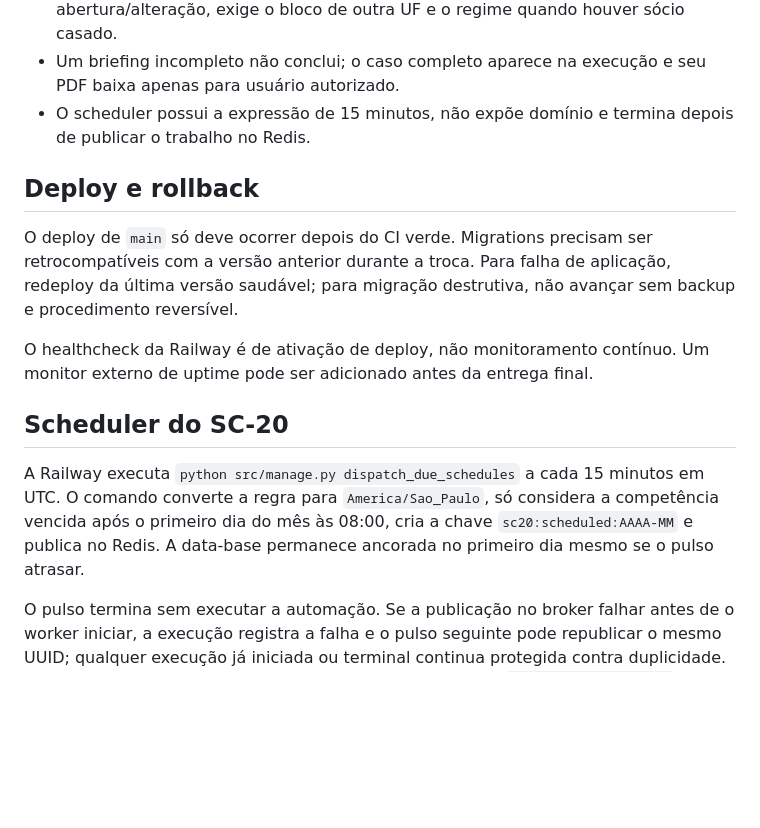
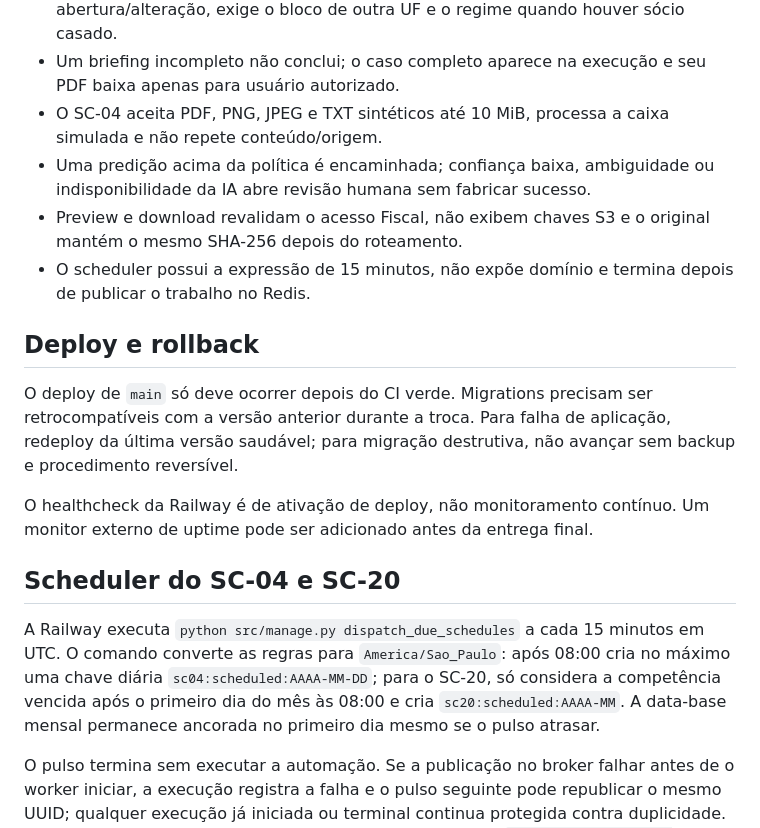
Before and after one commit to Guilherme-Justo/SheepContabil, a Markdown page: docs/deployment.md, the part around one of its changes. GitHub-like rendering; blank space fills up the shorter version.

```diff
--- a/docs/deployment.md
+++ b/docs/deployment.md
@@ -64,6 +65,9 @@ Depois de aplicar:
 - Uma segunda execução do SC-20 não repete os avisos já registrados para a mesma validade, canal e política.
 - O SC-06 lista um caso concluído e um rascunho, reage aos caminhos de abertura/alteração, exige o bloco de outra UF e o regime quando houver sócio casado.
 - Um briefing incompleto não conclui; o caso completo aparece na execução e seu PDF baixa apenas para usuário autorizado.
+- O SC-04 aceita PDF, PNG, JPEG e TXT sintéticos até 10 MiB, processa a caixa simulada e não repete conteúdo/origem.
+- Uma predição acima da política é encaminhada; confiança baixa, ambiguidade ou indisponibilidade da IA abre revisão humana sem fabricar sucesso.
+- Preview e download revalidam o acesso Fiscal, não exibem chaves S3 e o original mantém o mesmo SHA-256 depois do roteamento.
 - O scheduler possui a expressão de 15 minutos, não expõe domínio e termina depois de publicar o trabalho no Redis.
 
 ## Deploy e rollback
@@ -72,9 +76,9 @@ O deploy de `main` só deve ocorrer depois do CI verde. Migrations precisam ser
 
 O healthcheck da Railway é de ativação de deploy, não monitoramento contínuo. Um monitor externo de uptime pode ser adicionado antes da entrega final.
 
-## Scheduler do SC-20
+## Scheduler do SC-04 e SC-20
 
-A Railway executa `python src/manage.py dispatch_due_schedules` a cada 15 minutos em UTC. O comando converte a regra para `America/Sao_Paulo`, só considera a competência vencida após o primeiro dia do mês às 08:00, cria a chave `sc20:scheduled:AAAA-MM` e publica no Redis. A data-base permanece ancorada no primeiro dia mesmo se o pulso atrasar.
+A Railway executa `python src/manage.py dispatch_due_schedules` a cada 15 minutos em UTC. O comando converte as regras para `America/Sao_Paulo`: após 08:00 cria no máximo uma chave diária `sc04:scheduled:AAAA-MM-DD`; para o SC-20, só considera a competência vencida após o primeiro dia do mês às 08:00 e cria `sc20:scheduled:AAAA-MM`. A data-base mensal permanece ancorada no primeiro dia mesmo se o pulso atrasar.
 
 O pulso termina sem executar a automação. Se a publicação no broker falhar antes de o worker iniciar, a execução registra a falha e o pulso seguinte pode republicar o mesmo UUID; qualquer execução já iniciada ou terminal continua protegida contra duplicidade. Para um ensaio operacional controlado fora do horário, use `python src/manage.py dispatch_due_schedules --force` apenas com dados sintéticos.
 
```
Also changed, not shown: other parts of docs/deployment.md (+7 -6 lines), README.md (+8 -6 lines), docs/day-4.md (added, +150 -0 lines).
